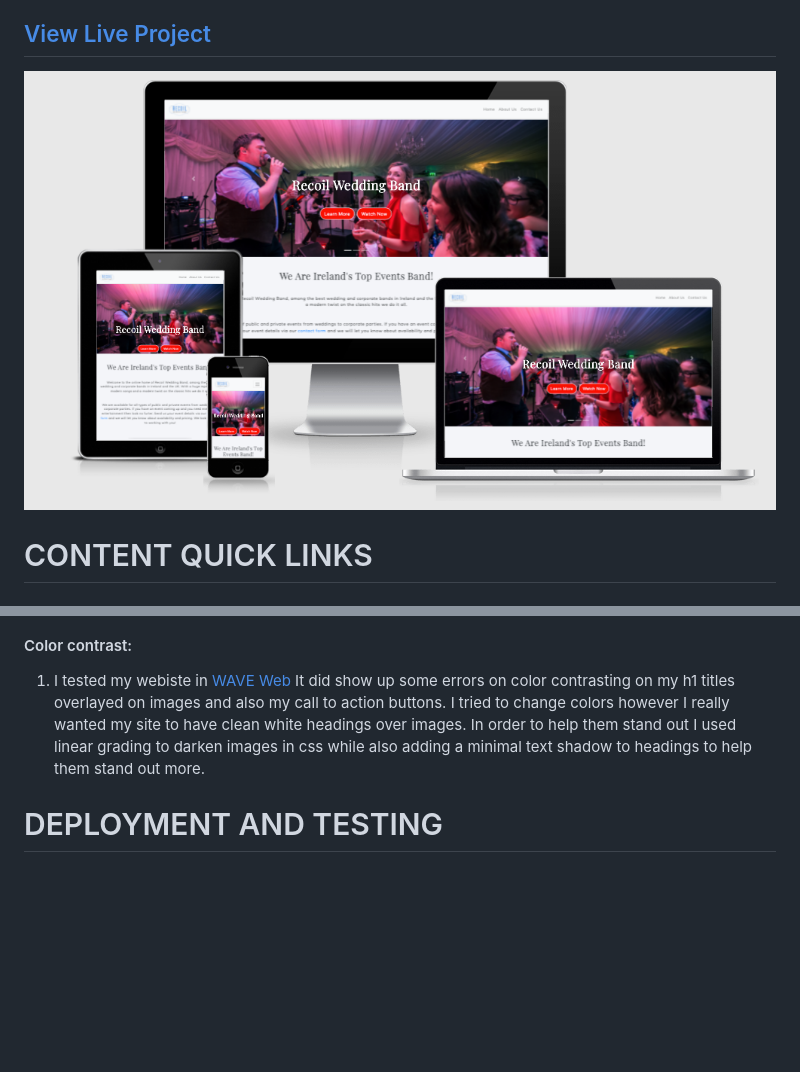
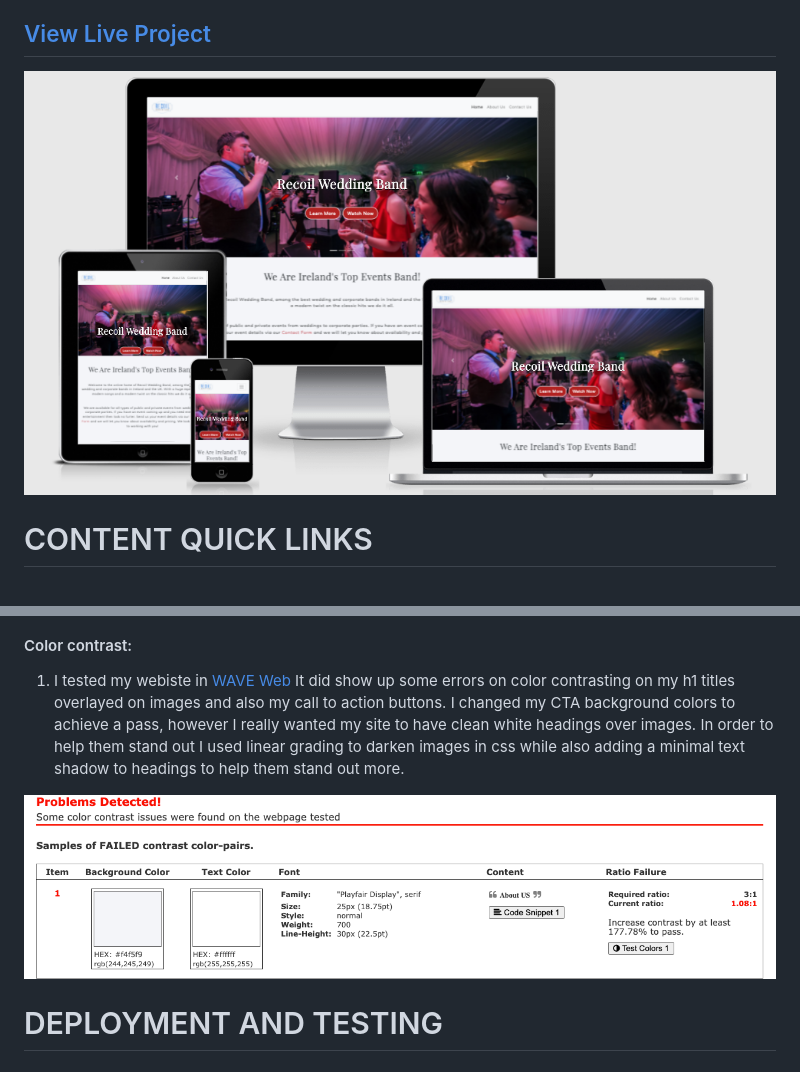
Before and after one commit to Joe2308/milestone-1-test-run, a Markdown page: README.md, 2 parts joined by grey strips. Drawn GitHub-style; pictures changed too: assets/images/a11y.png (added), assets/images/responsive.png; blank space fills up the shorter version.

Commit message:
Am I responsive screenshot updated

```diff
--- a/README.md
+++ b/README.md
@@ -330,8 +330,10 @@ I also increased my best practises score by adding rel="noreferrer" to all exter
 #### Color contrast:
 1. I tested my webiste in [WAVE Web](https://wave.webaim.org/)
 It did show up some errors on color contrasting on my h1 titles overlayed on images and also my call to action buttons.
-I tried to change colors however I really wanted my site to have clean white headings over images.
+I changed my CTA background colors to achieve a pass, however I really wanted my site to have clean white headings over images.
 In order to help them stand out I used linear grading to darken images in css while also adding a minimal text shadow to headings to help them stand out more.
+
+![W3C HTML test](assets/images/a11y.png)
 
 # DEPLOYMENT AND TESTING
 
```
